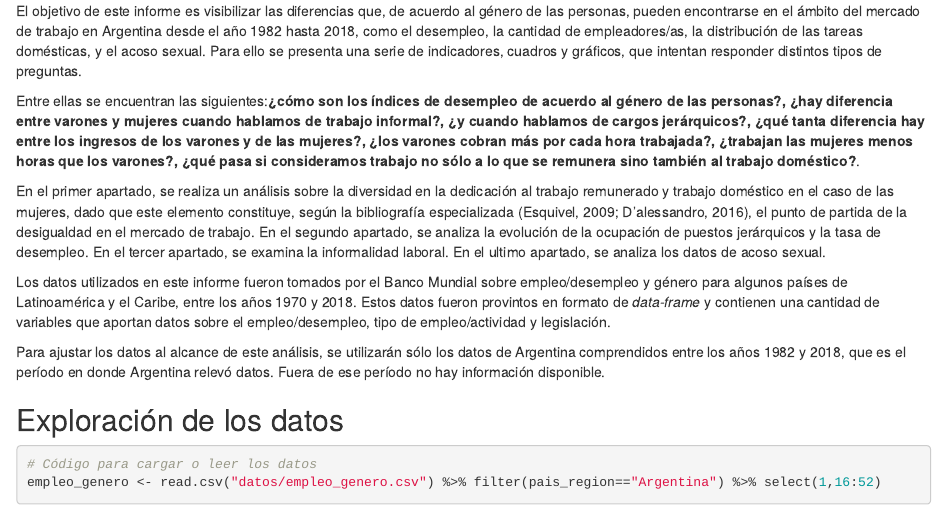
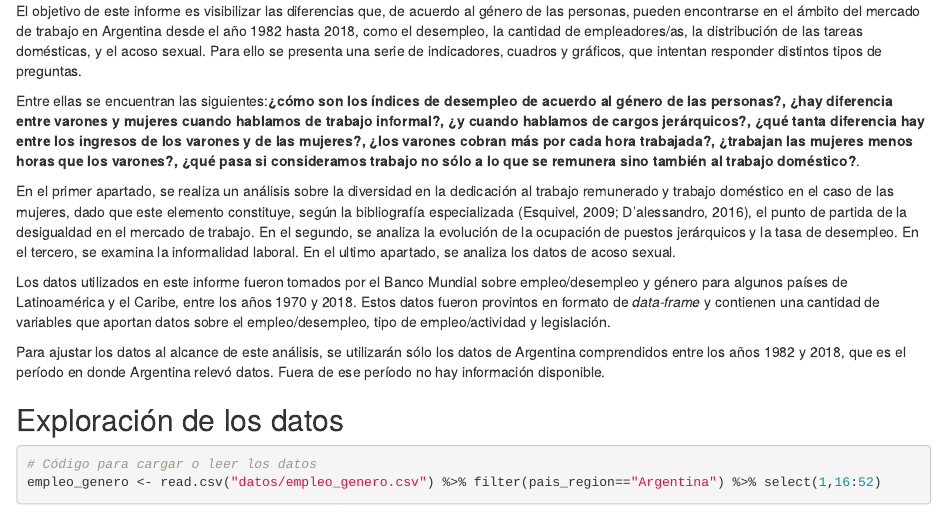
Before and after one commit to DiploDatosUNAB/intro_programacion-informe-grupo-9, an R Markdown document (informe.Rmd): the page in a window 1100 px wide, from 200 px down. Rendered offline with R 4.5, knitr and Pandoc, with nearby package versions; some code elsewhere in the file could not run offline.

Commit message:
Agregado desde el ppt

```diff
--- a/informe.Rmd
+++ b/informe.Rmd
@@ -23,8 +23,7 @@ library(tidyr)
 
 <p>Entre ellas se encuentran las siguientes:<b>¿cómo son los índices de desempleo de acuerdo al género de las personas?, ¿hay diferencia entre varones y mujeres cuando hablamos de trabajo informal?, ¿y cuando hablamos de cargos jerárquicos?, ¿qué tanta diferencia hay entre los ingresos de los varones y de las mujeres?, ¿los varones cobran más por cada hora trabajada?, ¿trabajan las mujeres menos horas que los varones?, ¿qué pasa si consideramos trabajo no sólo a lo que se remunera sino también al trabajo doméstico?</b>.</p>
 
-<p>En el primer apartado, se realiza un análisis sobre la diversidad en la dedicación al trabajo remunerado y trabajo doméstico en el caso de las mujeres, dado que este elemento constituye, según la bibliografía especializada (Esquivel, 2009; D’alessandro, 2016), el punto de partida de la desigualdad en el mercado de trabajo. En el segundo apartado, se analiza la evolución de la ocupación de puestos jerárquicos y la tasa de desempleo. En el tercer apartado, se examina la informalidad laboral. En el ultimo apartado, se analiza los datos de acoso sexual.</p>
-
+<p>En el primer apartado, se realiza un análisis sobre la diversidad en la dedicación al trabajo remunerado y trabajo doméstico en el caso de las mujeres, dado que este elemento constituye, según la bibliografía especializada (Esquivel, 2009; D’alessandro, 2016), el punto de partida de la desigualdad en el mercado de trabajo. En el segundo, se analiza la evolución de la ocupación de puestos jerárquicos y la tasa de desempleo. En el tercero, se examina la informalidad laboral. En el ultimo apartado, se analiza los datos de acoso sexual.</p>
 
 <p>Los datos utilizados en este informe fueron tomados por el Banco Mundial sobre empleo/desempleo y género para algunos países de Latinoamérica y el Caribe, entre los años 1970 y 2018. Estos datos fueron provintos en formato de <em>data-frame</em> y contienen una cantidad de variables que aportan datos sobre el empleo/desempleo, tipo de empleo/actividad y legislación.</p>
 
```
